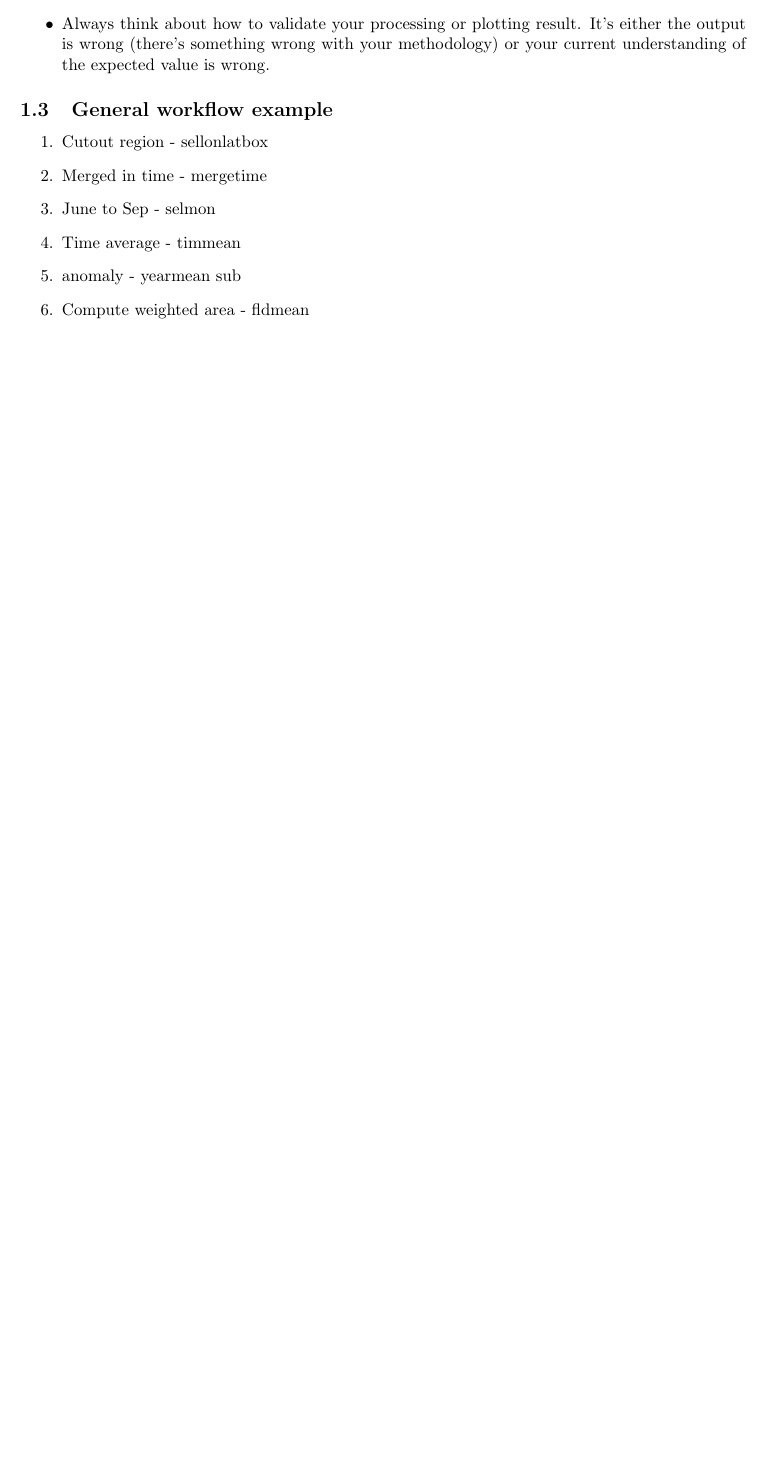
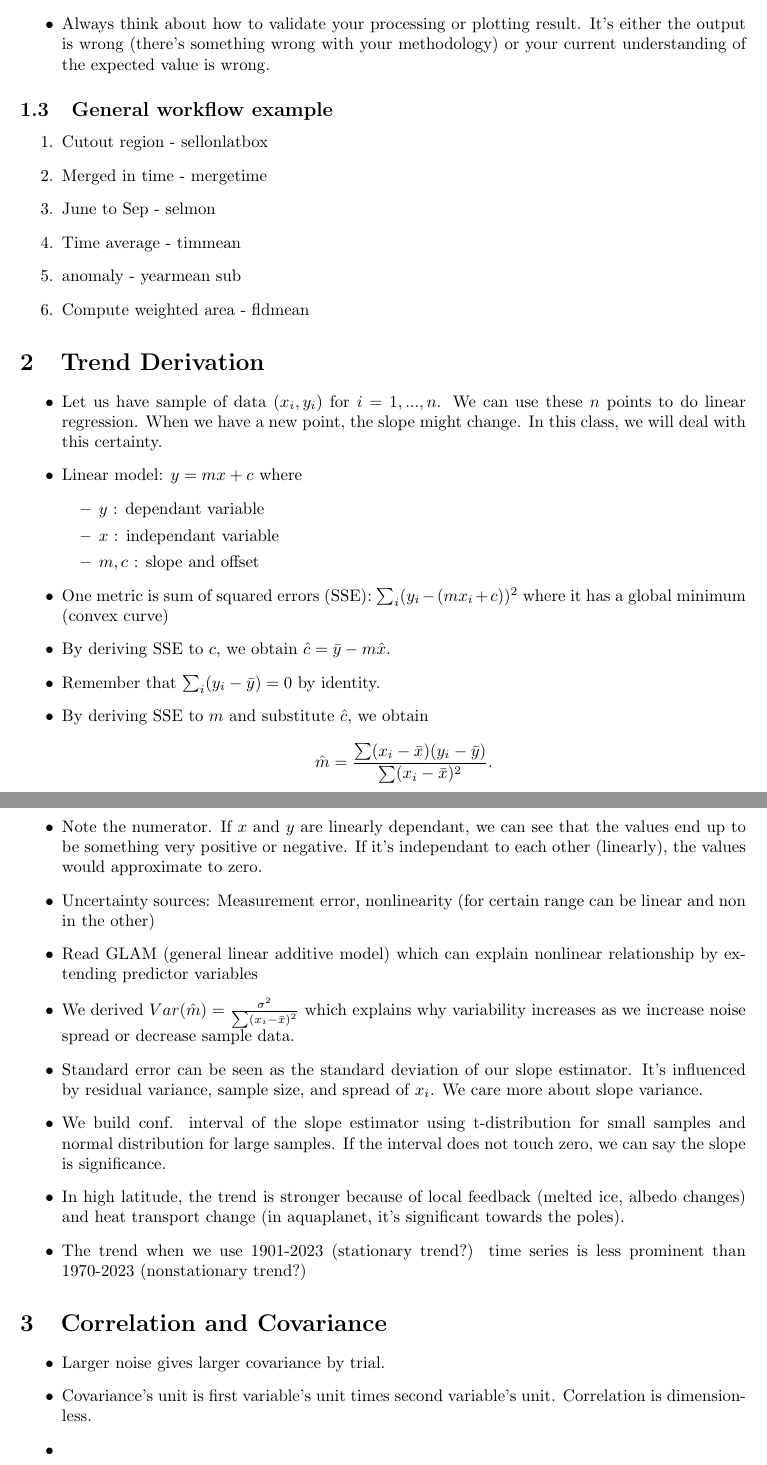
Before and after one commit to nathasya-abenita/diploma_data_analysis, a LaTeX document (lecture_note/class_note.tex): part of page 2 of 2 before the commit and two parts of pages 2 and 3 of 3 after it, the two joined at a grey line, cut so that both start at the same text, the shorter picture padded with empty space. Compiled offline with pdfLaTeX.

Commit message:
update for class note

```diff
--- a/lecture_note/class_note.tex
+++ b/lecture_note/class_note.tex
@@ -52,4 +52,36 @@
     \item Compute weighted area - fldmean
 \end{enumerate}
 
+\section{Trend Derivation}
+
+\begin{itemize}
+    \item Let us have sample of data $(x_i, y_i)$ for $i=1,...,n$. We can use these $n$ points to do linear regression. When we have a new point, the slope might change. In this class, we will deal with this certainty.
+    \item Linear model: $y=mx+c$ where
+    \begin{itemize}
+        \item $y$ : dependant variable
+        \item $x$ : independant variable
+        \item $m,c$ : slope and offset
+    \end{itemize}
+    \item One metric is sum of squared errors (SSE): $\sum_i (y_i - (mx_i + c))^2$ where it has a global minimum (convex curve)
+    \item By deriving SSE to $c$, we obtain $\hat{c} = \bar{y} - m\hat{x}$.
+    \item Remember that $\sum_i(y_i - \bar{y}) = 0$ by identity.
+    \item By deriving SSE to $m$ and substitute $\hat{c}$, we obtain
+    \[ \hat{m} = \frac{\sum(x_i - \bar{x})(y_i - \bar{y})}{\sum(x_i - \bar{x})^2}. \]
+    \item Note the numerator. If $x$ and $y$ are linearly dependant, we can see that the values end up to be something very positive or negative. If it's independant to each other (linearly), the values would approximate to zero.
+    \item Uncertainty sources: Measurement error, nonlinearity (for certain range can be linear and non in the other)
+    \item Read GLAM (general linear additive model) which can explain nonlinear relationship by extending predictor variables
+    \item We derived $Var(\hat{m}) = \frac{\sigma^2}{\sum(x_i - \bar{x})^2}$ which explains why variability increases as we increase noise spread or decrease sample data.
+    \item Standard error can be seen as the standard deviation of our slope estimator. It's influenced by residual variance, sample size, and spread of $x_i$. We care more about slope variance.
+    \item We build conf. interval of the slope estimator using t-distribution for small samples and normal distribution for large samples. If the interval does not touch zero, we can say the slope is significance.
+    \item In high latitude, the trend is stronger because of local feedback (melted ice, albedo changes) and heat transport change (in aquaplanet, it's significant towards the poles).
+    \item The trend when we use 1901-2023 (stationary trend?) time series is less prominent than 1970-2023 (nonstationary trend?)
+\end{itemize}
+
+\section{Correlation and Covariance}
+\begin{itemize}
+    \item Larger noise gives larger covariance by trial.
+    \item Covariance's unit is first variable's unit times second variable's unit. Correlation is dimensionless.
+    \item
+\end{itemize}
+
 \end{document}
```
